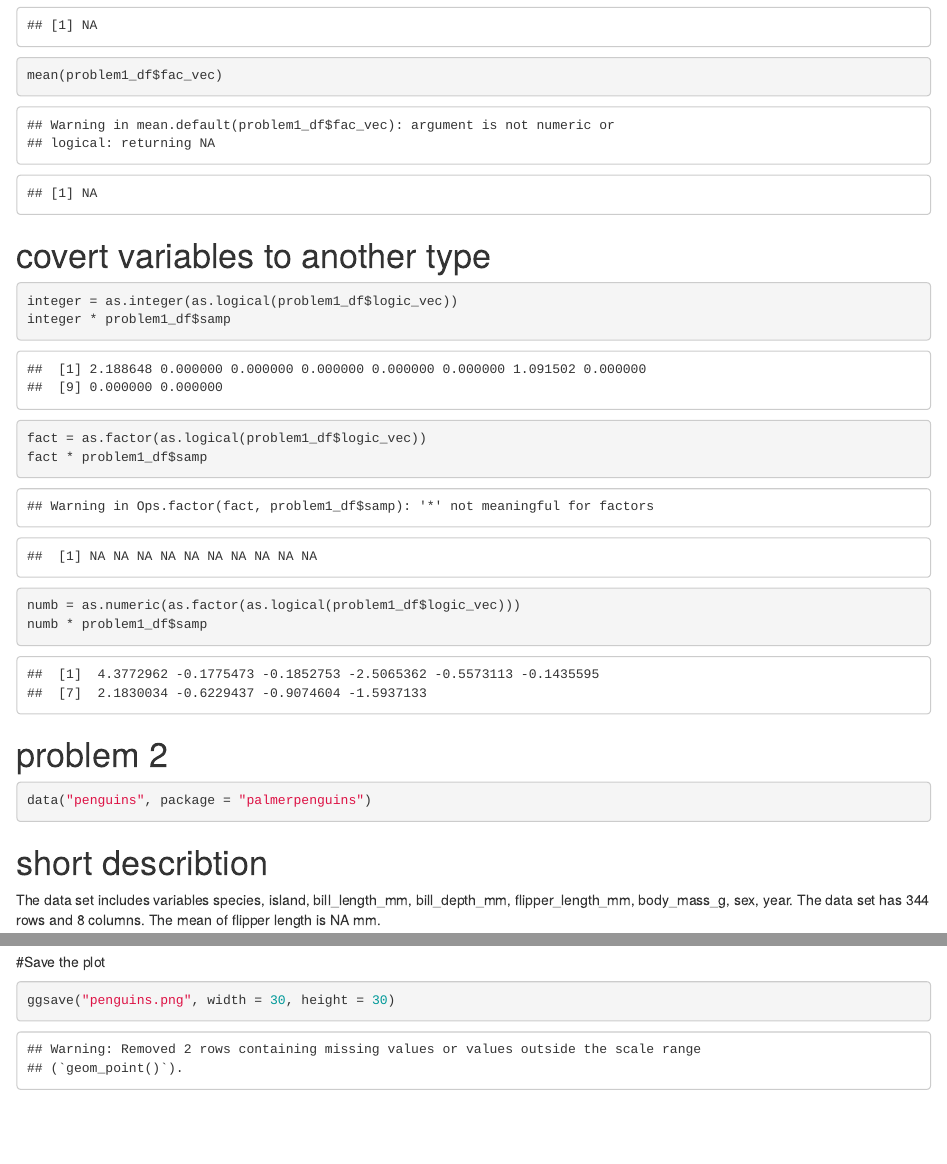
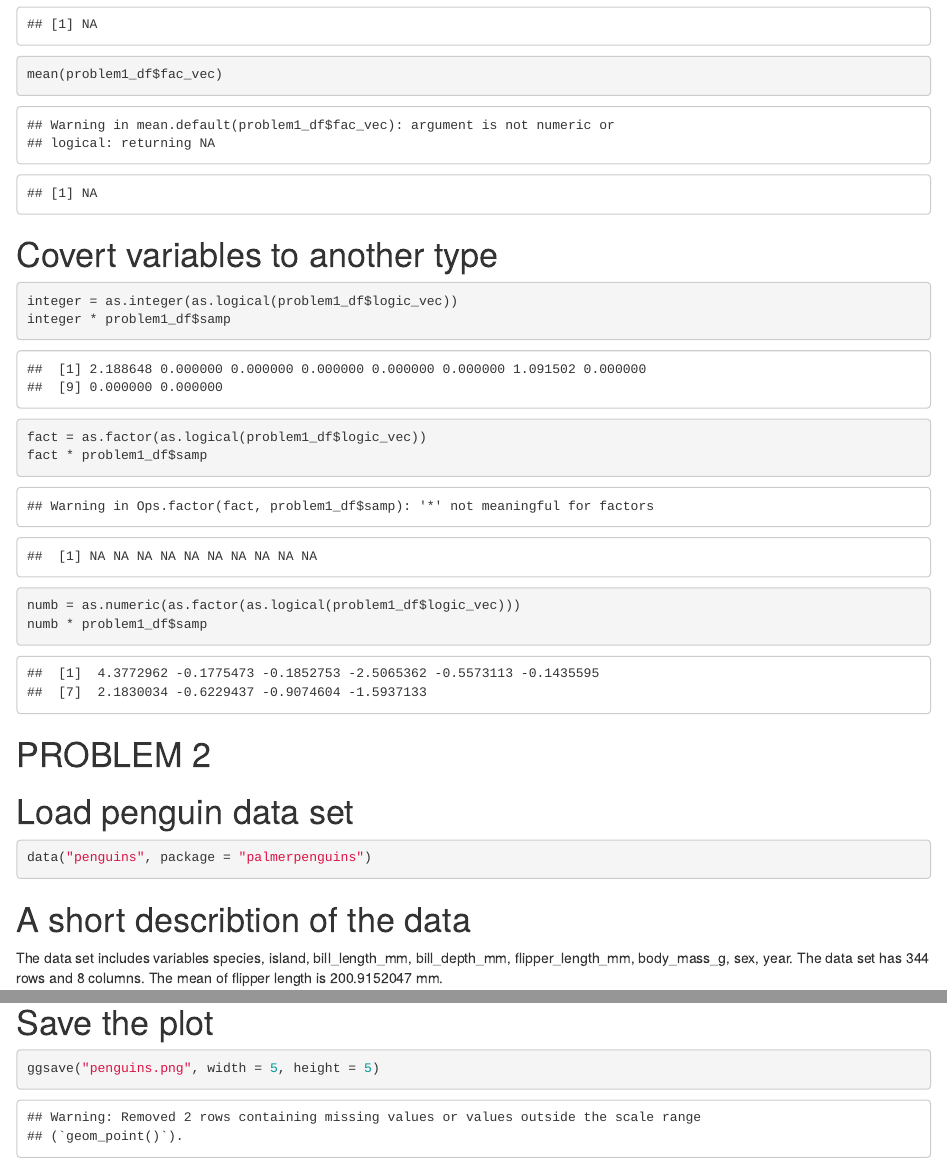
Before and after one commit to ximeng0329/p8105, an R Markdown document (p8105_hw1_xz3032I.Rmd): the page in a window 1100 px wide, from 960 px down before the commit and from 1300 px down after it, so that both start at the same text, and a second part further down, joined at a grey line. Rendered offline with R 4.5, knitr and Pandoc, with nearby package versions; code that draws random numbers runs with fixed seeds of ours.

Commit message:
Correct the mean flipper length value. take out NA values

````diff
--- a/p8105_hw1_xz3032I.Rmd
+++ b/p8105_hw1_xz3032I.Rmd
@@ -29,7 +30,7 @@ mean(problem1_df$char_vec)
 mean(problem1_df$fac_vec)
 ```
 
-# covert variables to another type
+# Covert variables to another type
 
 ```{r}
 integer = as.integer(as.logical(problem1_df$logic_vec))
@@ -40,31 +41,30 @@ numb = as.numeric(as.factor(as.logical(problem1_df$logic_vec)))
 numb * problem1_df$samp
 ```
 
-# problem 2
+# PROBLEM 2
 
-
+# Load penguin data set
 ```{r}
 data("penguins", package = "palmerpenguins")
 ```
 
-# short describtion
+# A short describtion of the data
 
 The data set includes variables `r names(penguins)`.  The data set has `r nrow(penguins)`
 rows and `r ncol(penguins)` columns.  The mean of flipper length is
-`r mean(penguins$flipper_length_mm)` mm.
+`r mean(na.omit(penguins$flipper_length_mm))` mm.
 
 
 
 # Construct a scatterplot: flipper length (mm) vs bill length (mm), colored by species
-
 
 ```{r}
 library(ggplot2)
 ggplot(penguins, aes(x= flipper_length_mm, y= bill_length_mm, color = as.factor(species))) + geom_point()
 ```
 
-#Save the plot
+# Save the plot
 
 ```{r}
-ggsave("penguins.png", width = 30, height = 30)
+ggsave("penguins.png", width = 5, height = 5)
 ```
````
Also changed, not shown: p8105_hw1_xz3032I.html, p8105_hw1_xz3032I.Rmd (11 more changed lines).
